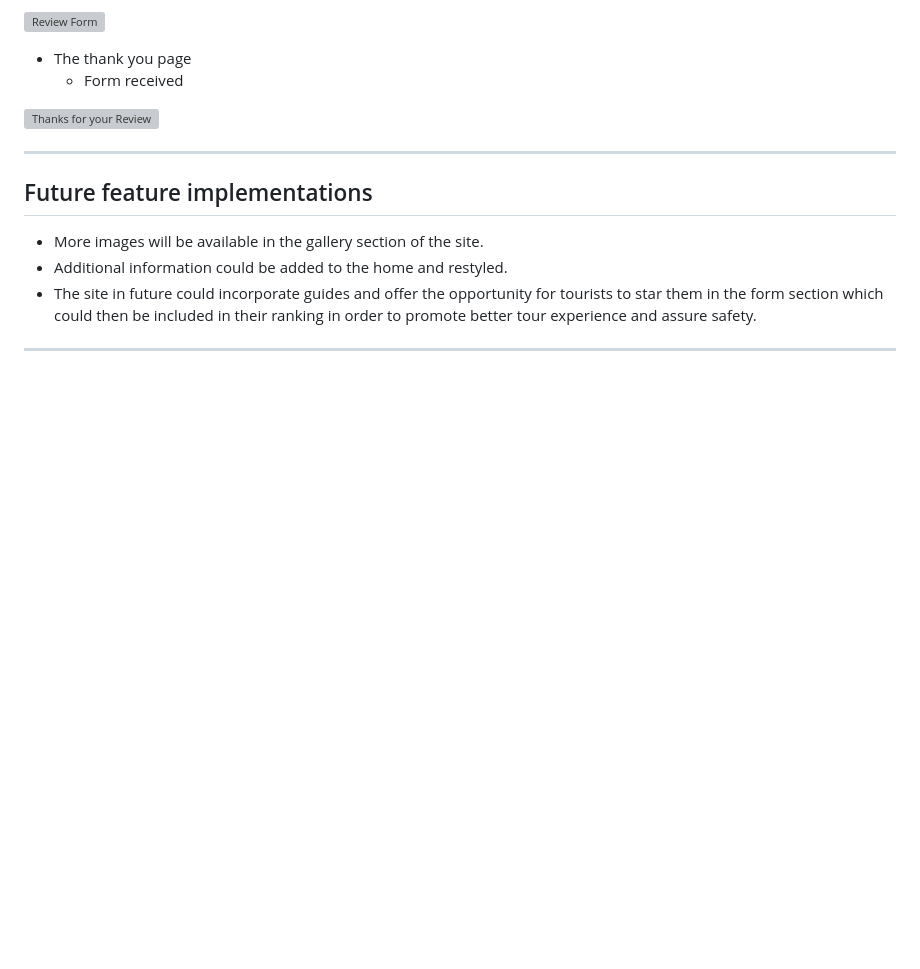
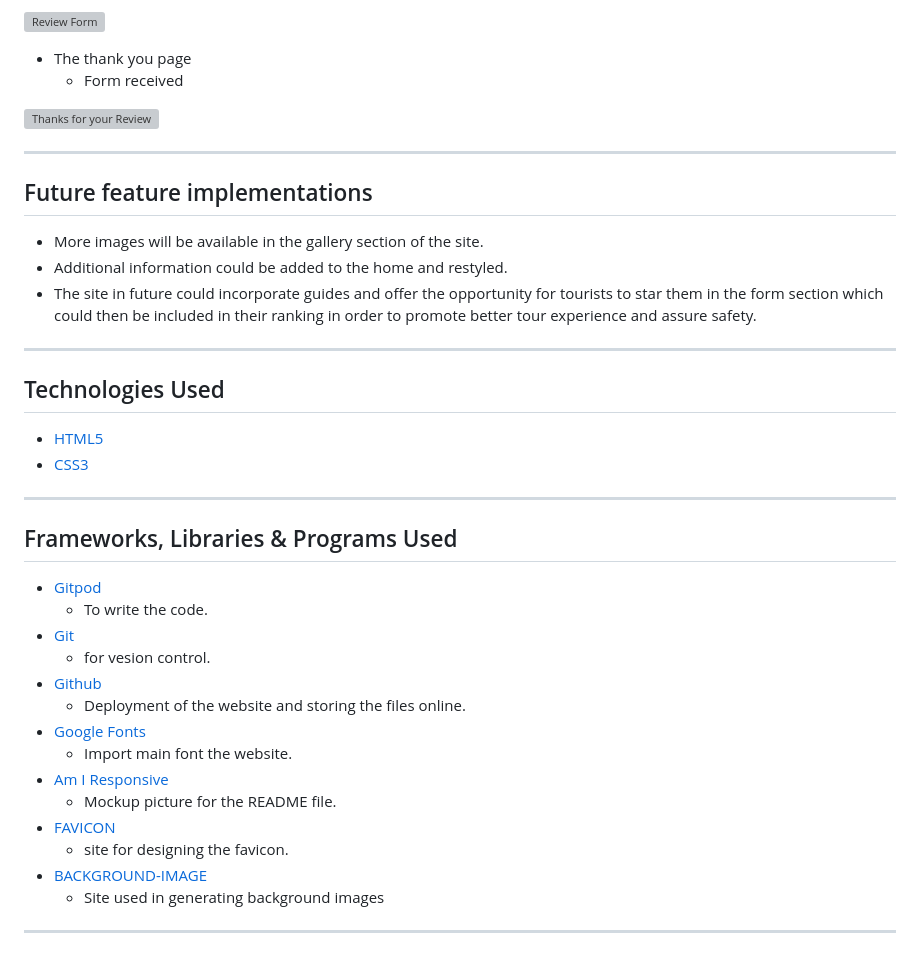
Before and after one commit to guerric-k/Nso, a Markdown page: README.md, the part around the change. Drawn GitHub-style; blank space fills up the shorter version; grey boxes are pictures that could not be loaded.

Commit message:
doc list tecnologies frameworks, libraries and programs used

```diff
--- a/README.md
+++ b/README.md
@@ -130,3 +130,27 @@ The social media links in the footer provide contacts for visitors to use.
 * Additional information could be added to the home and restyled.
 * The site in future could incorporate guides and offer the opportunity for tourists to star them in the form section which could then be included in their ranking in order to promote better tour experience and assure safety.
 ---
+## Technologies Used
+
+ * [HTML5](https://en.wikipedia.org/wiki/HTML5)
+ * [CSS3](https://en.wikipedia.org/wiki/CSS)
+
+---
+
+## Frameworks, Libraries & Programs Used
+
+ * [Gitpod](https://www.gitpod.io/)
+    * To write the code.
+ * [Git](https://git-scm.com/)
+    * for vesion control.
+ * [Github](https://github.com/)
+    * Deployment of the website and storing the files online.
+ * [Google Fonts](https://fonts.google.com/)
+    * Import main font the website.
+* [Am I Responsive](https://ui.dev/amiresponsive)
+    * Mockup picture for the README file.
+* [FAVICON](https://favicon.io/)
+   * site for designing the favicon.
+* [BACKGROUND-IMAGE](https://www.freepik.com/photos/paper-texture)
+   * Site used in generating background images
+---
```
